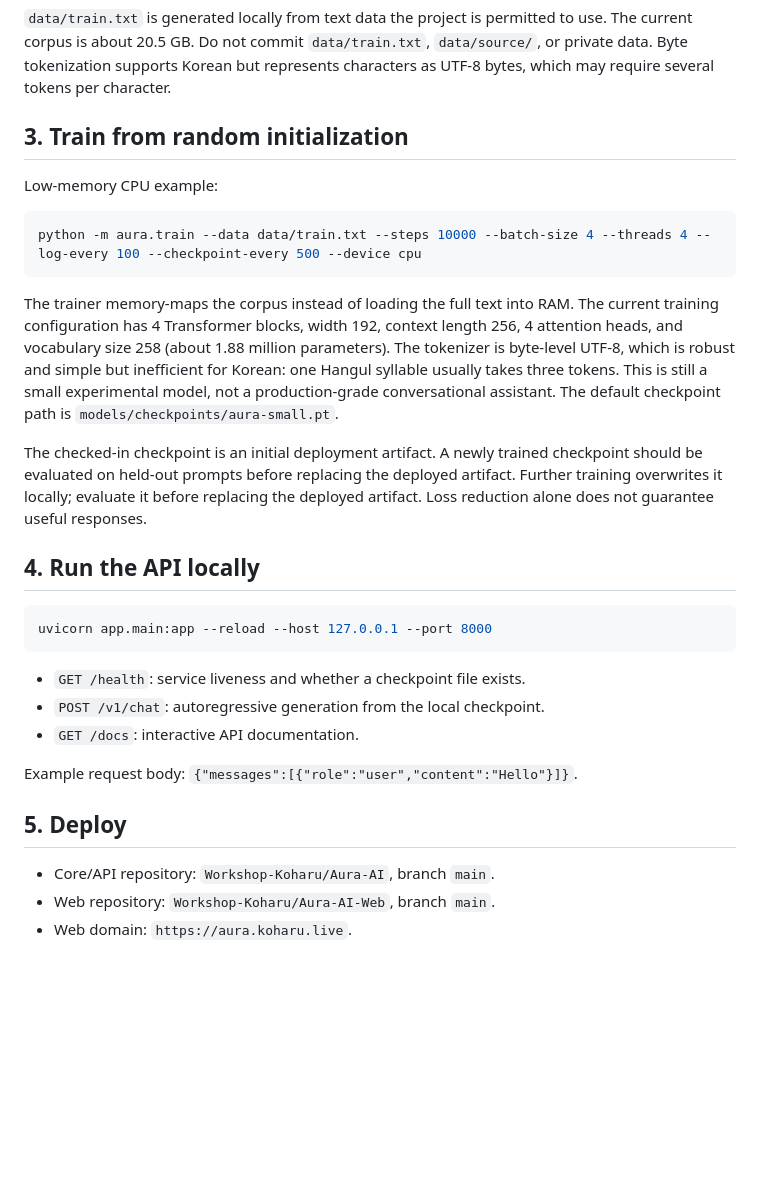
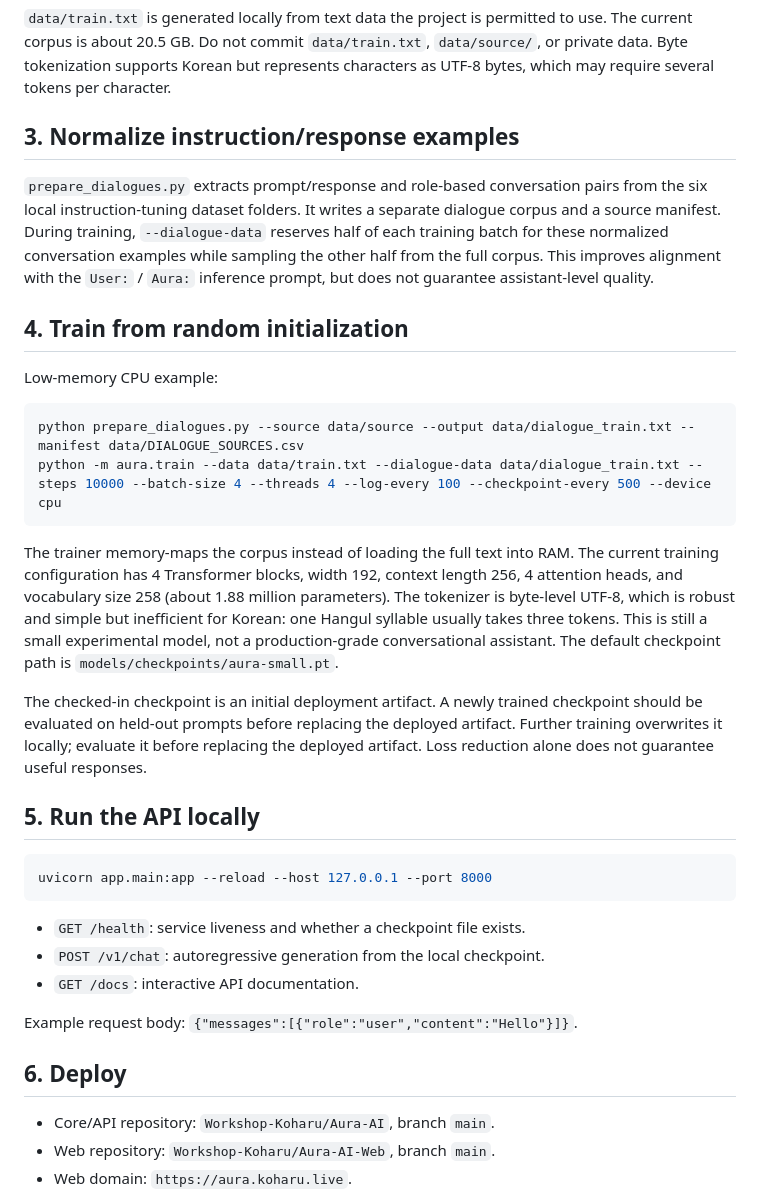
Before and after one commit to Workshop-Koharu/Aura-AI, a Markdown page: README.md, the part around the change. Drawn GitHub-style; blank space fills up the shorter version.

Commit message:
Document dialogue-aware training workflow

````diff
--- a/README.md
+++ b/README.md
@@ -28,19 +28,24 @@ The project pins a CPU PyTorch build for deployment. Render's environment must i
 ## 2. Prepare training data
 `data/train.txt` is generated locally from text data the project is permitted to use. The current corpus is about 20.5 GB. Do not commit `data/train.txt`, `data/source/`, or private data. Byte tokenization supports Korean but represents characters as UTF-8 bytes, which may require several tokens per character.
 
-## 3. Train from random initialization
+## 3. Normalize instruction/response examples
+
+`prepare_dialogues.py` extracts prompt/response and role-based conversation pairs from the six local instruction-tuning dataset folders. It writes a separate dialogue corpus and a source manifest. During training, `--dialogue-data` reserves half of each training batch for these normalized conversation examples while sampling the other half from the full corpus. This improves alignment with the `User:` / `Aura:` inference prompt, but does not guarantee assistant-level quality.
+
+## 4. Train from random initialization
 
 Low-memory CPU example:
 
 ```powershell
-python -m aura.train --data data/train.txt --steps 10000 --batch-size 4 --threads 4 --log-every 100 --checkpoint-every 500 --device cpu
+python prepare_dialogues.py --source data/source --output data/dialogue_train.txt --manifest data/DIALOGUE_SOURCES.csv
+python -m aura.train --data data/train.txt --dialogue-data data/dialogue_train.txt --steps 10000 --batch-size 4 --threads 4 --log-every 100 --checkpoint-every 500 --device cpu
 ```
 
 The trainer memory-maps the corpus instead of loading the full text into RAM. The current training configuration has 4 Transformer blocks, width 192, context length 256, 4 attention heads, and vocabulary size 258 (about 1.88 million parameters). The tokenizer is byte-level UTF-8, which is robust and simple but inefficient for Korean: one Hangul syllable usually takes three tokens. This is still a small experimental model, not a production-grade conversational assistant. The default checkpoint path is `models/checkpoints/aura-small.pt`.
 
 The checked-in checkpoint is an initial deployment artifact. A newly trained checkpoint should be evaluated on held-out prompts before replacing the deployed artifact. Further training overwrites it locally; evaluate it before replacing the deployed artifact. Loss reduction alone does not guarantee useful responses.
 
-## 4. Run the API locally
+## 5. Run the API locally
 
 ```powershell
 uvicorn app.main:app --reload --host 127.0.0.1 --port 8000
@@ -52,7 +57,7 @@ uvicorn app.main:app --reload --host 127.0.0.1 --port 8000
 
 Example request body: `{"messages":[{"role":"user","content":"Hello"}]}`.
 
-## 5. Deploy
+## 6. Deploy
 
 - Core/API repository: `Workshop-Koharu/Aura-AI`, branch `main`.
 - Web repository: `Workshop-Koharu/Aura-AI-Web`, branch `main`.
````
